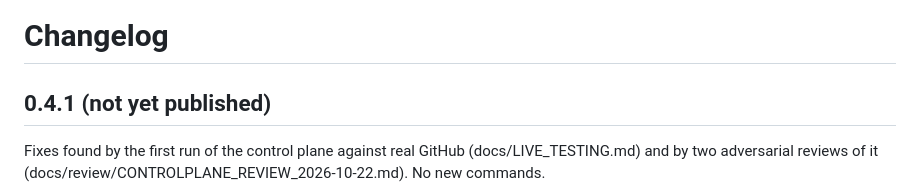
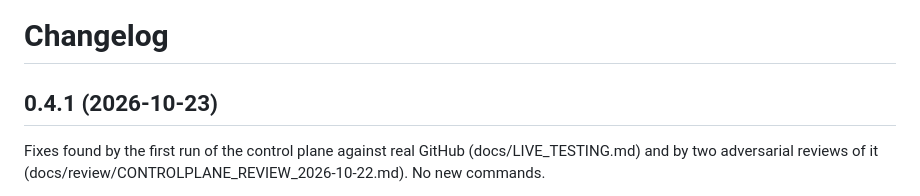
Before and after one commit to NavikkumarModi/Agentvow, a Markdown page: CHANGELOG.md, the part around the change. Rendered like a GitHub page.

Commit message:
Release commit for 0.4.1: changelog dated, README status (the GitHub release is not made yet)
Co-Authored-By: Claude Sonnet 5.5 <noreply@anthropic.com>

```diff
--- a/CHANGELOG.md
+++ b/CHANGELOG.md
@@ -1,6 +1,6 @@
 # Changelog
 
-## 0.4.1 (not yet published)
+## 0.4.1 (2026-10-23)
 Fixes found by the first run of the control plane against real GitHub (docs/LIVE_TESTING.md) and by two adversarial reviews of it (docs/review/CONTROLPLANE_REVIEW_2026-10-22.md). No new commands.
 - **Content hash and `.agentvow/`**: `reality.git_tree_hash` removed everything under `.agentvow/` from the hash, so a repository that commits a file there (the policy was documented at `.agentvow/policy.json`) produced a receipt whose hash never matched the commit's tree, and the control plane refused every receipt. Files the commit tracks under `.agentvow/` are now content like any other; Agentvow's own untracked state there is still excluded. Hashes of repositories that do not track `.agentvow/` files are unchanged.
 - **Receipts are validated more strictly**: `commit` and `git_tree` must be full hexadecimal object ids (40 or 64) and `repo` must look like `owner/name`. Receipts made by 0.4.0 in normal use satisfy this.
```
Also changed, not shown: docs/PUBLISHING.md (+1 -1 lines).
